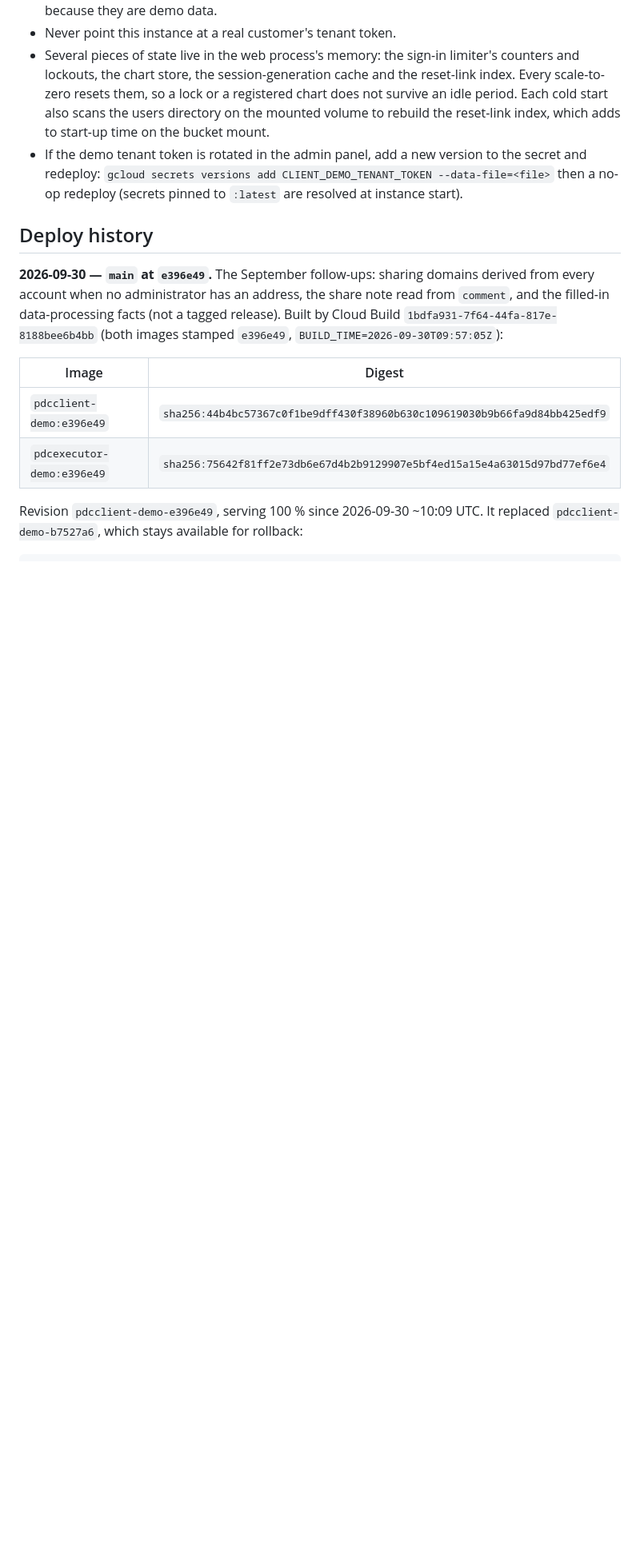
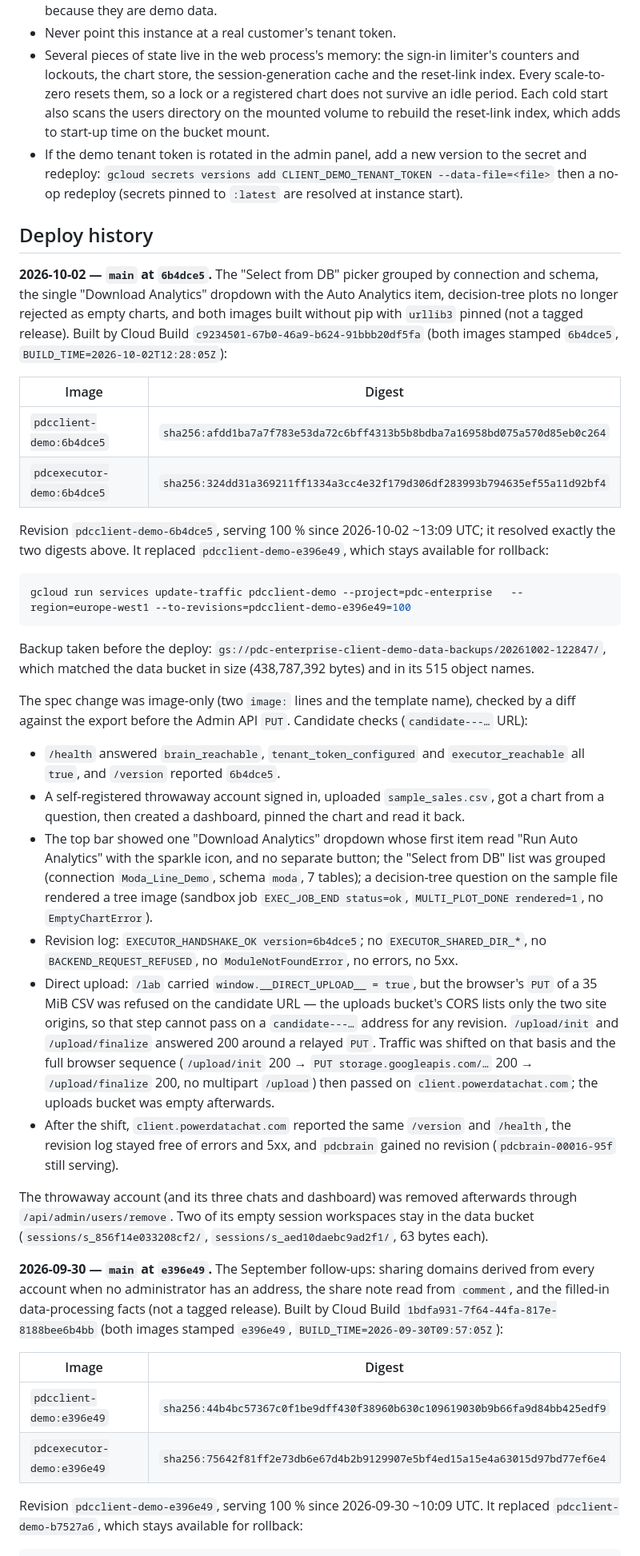
Before and after one commit to aleksloma/PDC_Client, a Markdown page: docs/DEMO_CLOUD_RUN.md, the part around the change. Shown at 80% size. GitHub-like rendering; blank space fills up the shorter version.

Commit message:
Record the 6b4dce5 demo deploy
- Deploy history: build id, image digests, revision, backup,
  candidate and live check results, rollback command
- Notes that the direct-upload PUT cannot pass on the candidate
  URL (bucket CORS) and was proven on the live origin

Co-Authored-By: Claude Fable 5.1 <noreply@anthropic.com>

````diff
--- a/docs/DEMO_CLOUD_RUN.md
+++ b/docs/DEMO_CLOUD_RUN.md
@@ -387,6 +387,65 @@ Remove the check's throwaway account and dashboard afterwards.
 
 ## Deploy history
 
+**2026-10-02 — `main` at `6b4dce5`.** The "Select from DB" picker grouped by
+connection and schema, the single "Download Analytics" dropdown with the Auto
+Analytics item, decision-tree plots no longer rejected as empty charts, and
+both images built without pip with `urllib3` pinned (not a tagged release).
+Built by Cloud Build `c9234501-67b0-46a9-b624-91bbb20df5fa` (both images
+stamped `6b4dce5`, `BUILD_TIME=2026-10-02T12:28:05Z`):
+
+| Image | Digest |
+|---|---|
+| `pdcclient-demo:6b4dce5` | `sha256:afdd1ba7a7f783e53da72c6bff4313b5b8bdba7a16958bd075a570d85eb0c264` |
+| `pdcexecutor-demo:6b4dce5` | `sha256:324dd31a369211ff1334a3cc4e32f179d306df283993b794635ef55a11d92bf4` |
+
+Revision `pdcclient-demo-6b4dce5`, serving 100 % since 2026-10-02 ~13:09 UTC;
+it resolved exactly the two digests above. It replaced
+`pdcclient-demo-e396e49`, which stays available for rollback:
+
+```bash
+gcloud run services update-traffic pdcclient-demo --project=pdc-enterprise   --region=europe-west1 --to-revisions=pdcclient-demo-e396e49=100
+```
+
+Backup taken before the deploy:
+`gs://pdc-enterprise-client-demo-data-backups/20261002-122847/`, which matched
+the data bucket in size (438,787,392 bytes) and in its 515 object names.
+
+The spec change was image-only (two `image:` lines and the template name),
+checked by a diff against the export before the Admin API `PUT`. Candidate
+checks (`candidate---…` URL):
+- `/health` answered `brain_reachable`, `tenant_token_configured` and
+  `executor_reachable` all `true`, and `/version` reported `6b4dce5`.
+- A self-registered throwaway account signed in, uploaded
+  `sample_sales.csv`, got a chart from a question, then created a dashboard,
+  pinned the chart and read it back.
+- The top bar showed one "Download Analytics" dropdown whose first item read
+  "Run Auto Analytics" with the sparkle icon, and no separate button; the
+  "Select from DB" list was grouped (connection `Moda_Line_Demo`, schema
+  `moda`, 7 tables); a decision-tree question on the sample file rendered a
+  tree image (sandbox job `EXEC_JOB_END status=ok`, `MULTI_PLOT_DONE
+  rendered=1`, no `EmptyChartError`).
+- Revision log: `EXECUTOR_HANDSHAKE_OK version=6b4dce5`; no
+  `EXECUTOR_SHARED_DIR_*`, no `BACKEND_REQUEST_REFUSED`, no
+  `ModuleNotFoundError`, no errors, no 5xx.
+- Direct upload: `/lab` carried `window.__DIRECT_UPLOAD__ = true`, but the
+  browser's `PUT` of a 35 MiB CSV was refused on the candidate URL — the
+  uploads bucket's CORS lists only the two site origins, so that step cannot
+  pass on a `candidate---…` address for any revision. `/upload/init` and
+  `/upload/finalize` answered 200 around a relayed `PUT`. Traffic was shifted
+  on that basis and the full browser sequence (`/upload/init` 200 → `PUT
+  storage.googleapis.com/…` 200 → `/upload/finalize` 200, no multipart
+  `/upload`) then passed on `client.powerdatachat.com`; the uploads bucket
+  was empty afterwards.
+- After the shift, `client.powerdatachat.com` reported the same `/version` and
+  `/health`, the revision log stayed free of errors and 5xx, and `pdcbrain`
+  gained no revision (`pdcbrain-00016-95f` still serving).
+
+The throwaway account (and its three chats and dashboard) was removed
+afterwards through `/api/admin/users/remove`. Two of its empty session
+workspaces stay in the data bucket (`sessions/s_856f14e033208cf2/`,
+`sessions/s_aed10daebc9ad2f1/`, 63 bytes each).
+
 **2026-09-30 — `main` at `e396e49`.** The September follow-ups: sharing
 domains derived from every account when no administrator has an address, the
 share note read from `comment`, and the filled-in data-processing facts (not a
````
